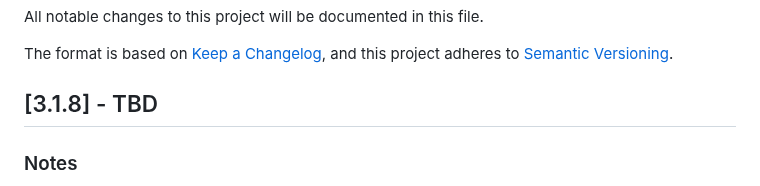
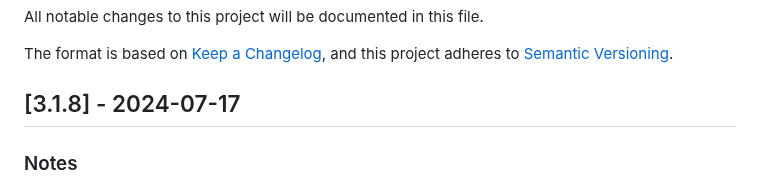
Before and after one commit to cfs-energy/idea, a Markdown page: CHANGELOG.md, the part around the change. Drawn GitHub-style.

Commit message:
Update release date in changelog

```diff
--- a/CHANGELOG.md
+++ b/CHANGELOG.md
@@ -4,7 +4,7 @@ All notable changes to this project will be documented in this file.
 The format is based on [Keep a Changelog](https://keepachangelog.com/en/1.0.0/),
 and this project adheres to [Semantic Versioning](https://semver.org/spec/v2.0.0.html).
 
-## [3.1.8] - TBD
+## [3.1.8] - 2024-07-17
 
 ### Notes
 * This upgrade does require an update to the global settings. Please review [Global Settings Upgrade](https://docs.idea-hpc.com/first-time-users/cluster-operations/update-idea-cluster/update-idea-backend-resource#global-settings-backup-and-upgrade) before upgrading.
```
